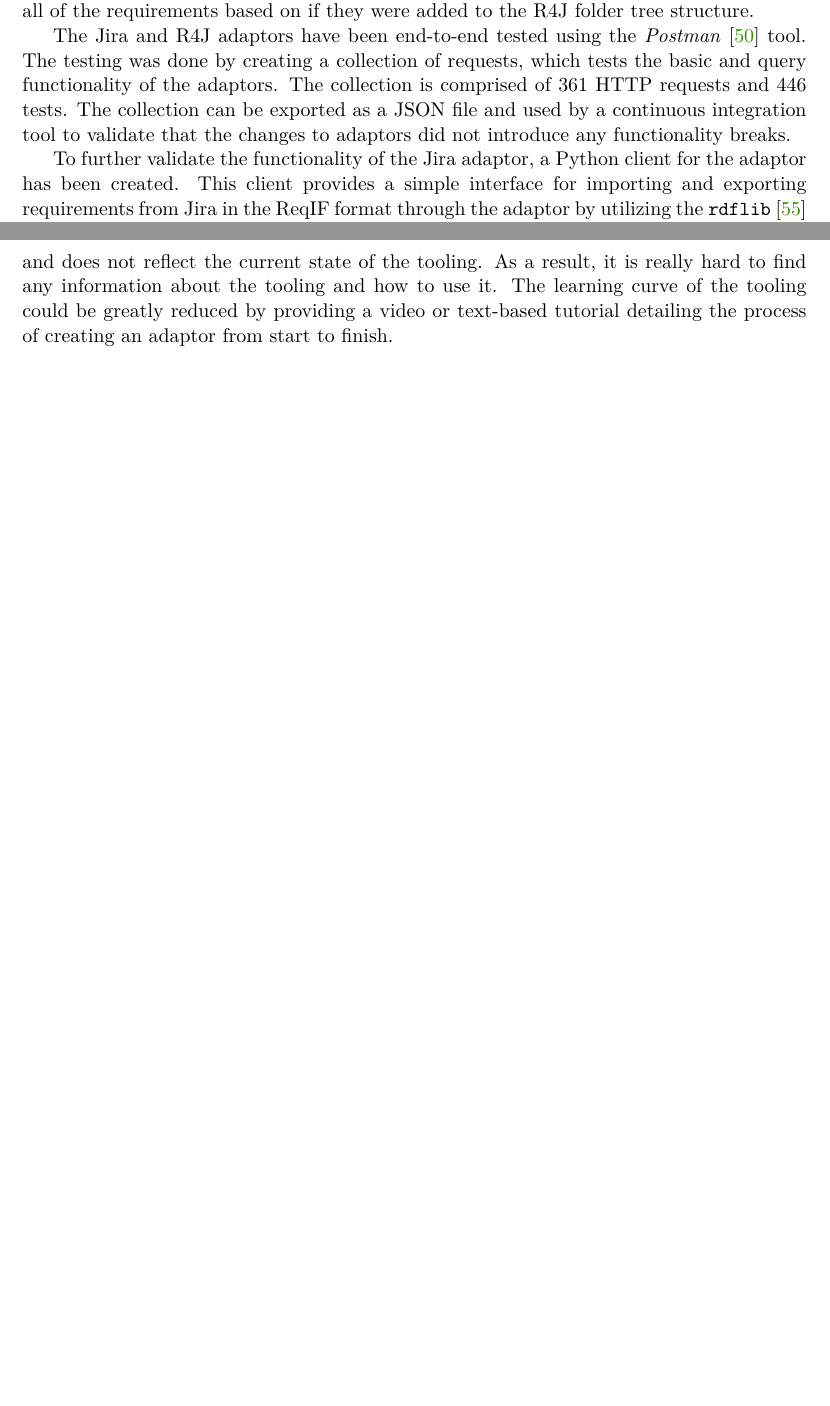
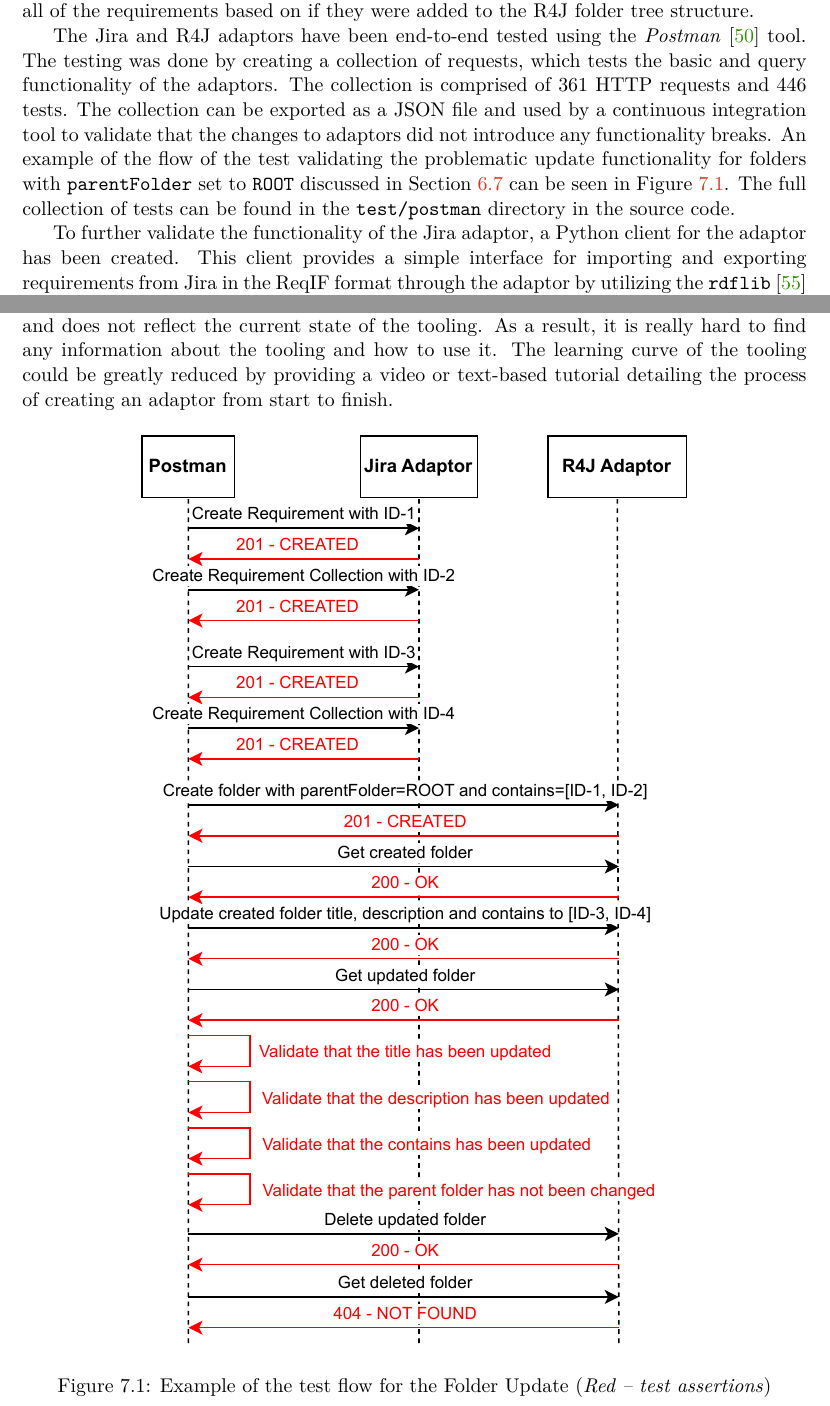
Before and after one commit to danielpindur/jira-r4j-oslc, a LaTeX thesis (doc/projekt.tex, which reads doc/projekt-01-kapitoly-chapters-en.tex): two parts of pages 41 and 42 of 50 before the commit and two parts of pages 41 and 42 of 51 after it, joined at a grey line, cut so that both start at the same text, the shorter picture padded with empty space. Compiled offline with pdfLaTeX.

Commit message:
examples added

```diff
--- a/doc/projekt-01-kapitoly-chapters-en.tex
+++ b/doc/projekt-01-kapitoly-chapters-en.tex
@@ -606,15 +610,21 @@ This chapter contains the evaluation of the implemented adaptors and used techno
 \section{Adaptors Testing}
 The created adaptors fully comply with the OSLC Core and Requirement Management specifications by providing all of the required resources, properties, and functionality. The Jira adaptor can be used alone to fully manage requirements in Jira. However, there is no way to differentiate between requirements and other issues as long as they have the same \texttt{issueType}. The R4J adaptor provides a solution for this by allowing the user to retrieve all of the requirements based on if they were added to the R4J folder tree structure.
 
-The Jira and R4J adaptors have been end-to-end tested using the \emph{Postman} \cite{postman} tool. The testing was done by creating a collection of requests, which tests the basic and query functionality of the adaptors. The collection is comprised of 361 HTTP requests and 446 tests. The collection can be exported as a JSON file and used by a continuous integration tool to validate that the changes to adaptors did not introduce any functionality breaks.
+The Jira and R4J adaptors have been end-to-end tested using the \emph{Postman} \cite{postman} tool. The testing was done by creating a collection of requests, which tests the basic and query functionality of the adaptors. The collection is comprised of 361 HTTP requests and 446 tests. The collection can be exported as a JSON file and used by a continuous integration tool to validate that the changes to adaptors did not introduce any functionality breaks. An example of the flow of the test validating the problematic update functionality for folders with \texttt{parentFolder} set to \texttt{ROOT} discussed in Section \ref{sec:r4j_api_bug} can be seen in Figure \ref{fig:test_flow}. The full collection of tests can be found in the \texttt{test/postman} directory in the source code.
 
 To further validate the functionality of the Jira adaptor, a Python client for the adaptor has been created. This client provides a simple interface for importing and exporting requirements from Jira in the ReqIF format through the adaptor by utilizing the \texttt{rdflib} \cite{python_rdflib} and \texttt{reqif} \cite{python_reqif} python libraries. The importing and exporting have been successfully tested by an example ReqIF file provided by Honeywell, testing the functionality of the adaptor in a real-world use case.
-
 
 \section{OSLC Evaluation}
 The OSLC Core specification is well-written and easy to follow. However, the OSLC Requirement Management specification is not detailed enough, which significantly impacts its comprehensibility. The specification does not provide any examples of how the resources should look nor any diagrams explaining the relations between the resources. Compared to the OSLC Automation Management specification, which provides both examples and diagrams, the OSLC Requirement Management specification could use some improvements.
 
 The Eclipse Lyo tooling greatly reduces the complexity and time cost of creating an OSLC adaptor. However, the initial time investment in setting up the tooling is quite high, as well as the learning curve of the tooling. The documentation for the tooling is outdated and does not reflect the current state of the tooling. As a result, it is really hard to find any information about the tooling and how to use it. The learning curve of the tooling could be greatly reduced by providing a video or text-based tutorial detailing the process of creating an adaptor from start to finish.
+
+\begin{figure}[H]
+  \centering
+  \includegraphics[width=0.7\linewidth]{figures/test-flow.pdf}
+  \caption{Example of the test flow for the Folder Update (\emph{Red -- test assertions})}
+  \label{fig:test_flow}
+\end{figure}
 
 \section{Jira and R4J Evaluation}
 The creation of the OSLC adaptors for Jira and R4J has been greatly impacted by the quality of the Jira and R4J API. The Jira API is well-designed and well-documented, providing a solid foundation for the creation of the Jira adaptor. The R4J API, on the other hand, lacks documentation, is designed a bit insufficiently, and is missing some important features, such as a query capability on the folder endpoint.
```
Also changed, not shown: doc/figures/jql-visual.pdf (added), doc/figures/test-flow.pdf (added), doc/projekt.pdf (added), doc/projekt-01-kapitoly-chapters-en.tex (14 more changed lines).
